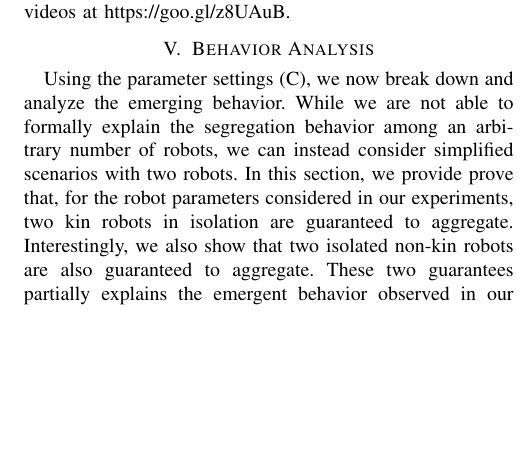
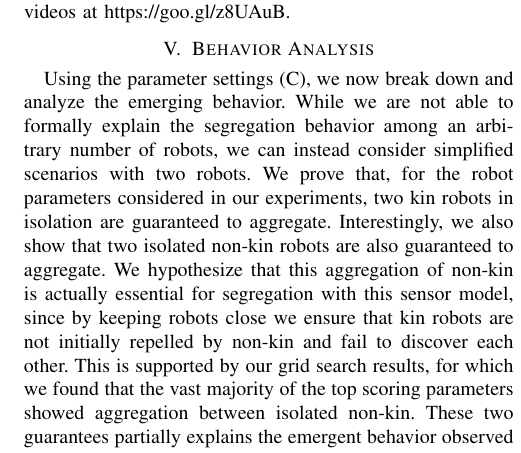
Before and after one commit to PeterMitrano/minimalist-segregation, a LaTeX paper (minimalistic_segregation.tex): part of one column of page 4 of 7, cut so that both start at the same text, the shorter picture padded with empty space. Compiled offline with pdfLaTeX.

Commit message:
add more justification for segregation behavior

```diff
--- a/minimalistic_segregation.tex
+++ b/minimalistic_segregation.tex
@@ -400,13 +400,7 @@ To better appreciate the dynamics of this behavior, we invite the interested rea
 
 \section{Behavior Analysis}
 \label{sec:analysis}
-Using the parameter settings~\eqref{eq:controller}, we now break down
-and analyze the emerging behavior.
-While we are not able to formally explain the segregation behavior among an arbitrary number of robots,
-we can instead consider simplified scenarios with two robots. In this section, we provide
-prove that, for the robot parameters considered in our experiments, two kin robots in isolation are guaranteed to aggregate.
-Interestingly, we also show that two isolated non-kin robots are also guaranteed to aggregate.
-These two guarantees partially explains the emergent behavior observed in our experiments.
+Using the parameter settings~\eqref{eq:controller}, we now break down and analyze the emerging behavior. While we are not able to formally explain the segregation behavior among an arbitrary number of robots, we can instead consider simplified scenarios with two robots. We prove that, for the robot parameters considered in our experiments, two kin robots in isolation are guaranteed to aggregate. Interestingly, we also show that two isolated non-kin robots are also guaranteed to aggregate. We hypothesize that this aggregation of non-kin is actually essential for segregation with this sensor model, since by keeping robots close we ensure that kin robots are not initially repelled by non-kin and fail to discover each other. This is supported by our grid search results, for which we found that the vast majority of the top scoring parameters showed aggregation between isolated non-kin. These two guarantees partially explains the emergent behavior observed in our experiments.
 
 \newcommand{\ICC}{\ensuremath{\text{ICC}}}
 
```
Also changed, not shown: minimalistic_segregation.pdf, minimalistic_segregation.tex (2 more changed lines).
